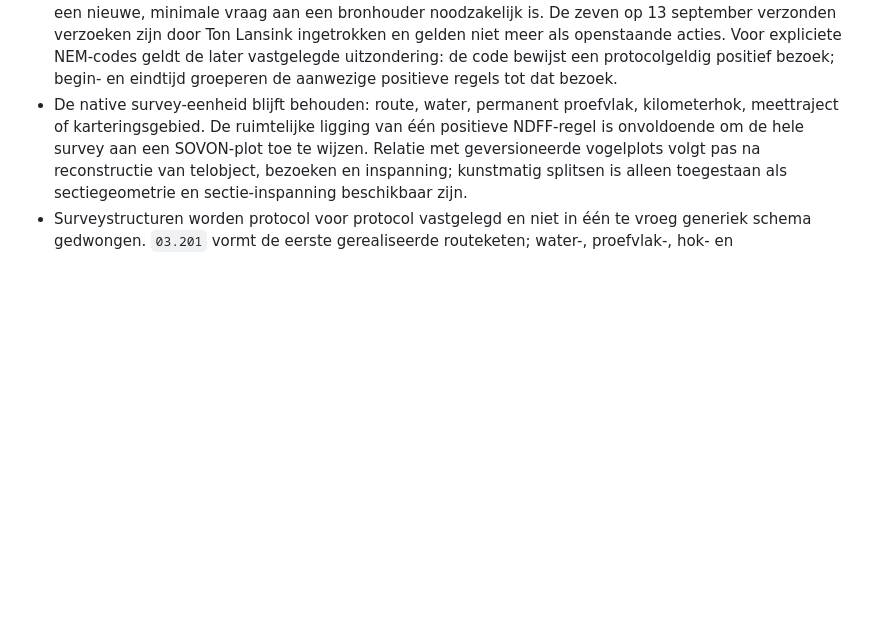
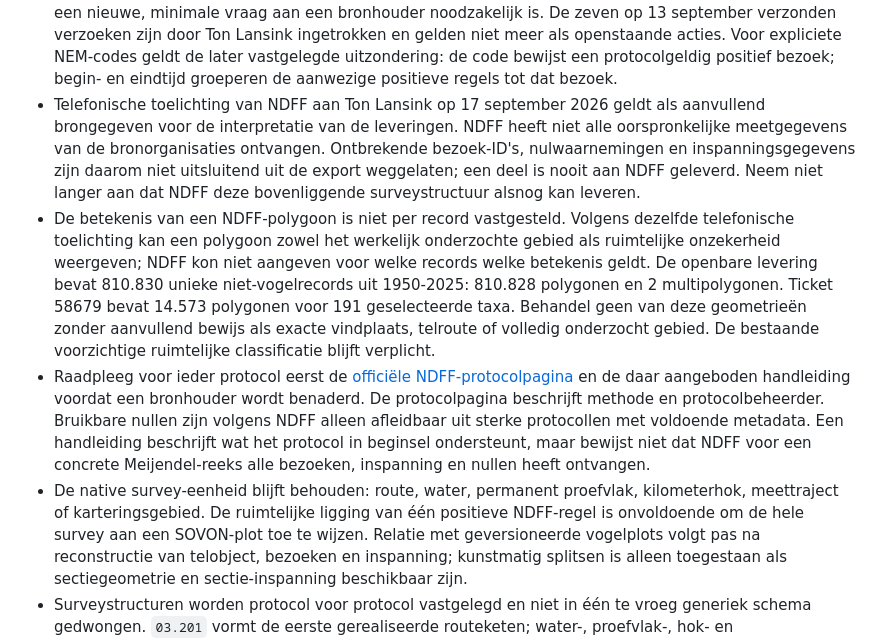
Before and after one commit to Ton2241/Meijendel, a Markdown page: DECISIONS.md, the part around the change. Rendered like a GitHub page; blank space fills up the shorter version.

Commit message:
Documenteer NDFF bronbeperkingen

```diff
--- a/DECISIONS.md
+++ b/DECISIONS.md
@@ -74,6 +74,30 @@
   openstaande acties. Voor expliciete NEM-codes geldt de later vastgelegde
   uitzondering: de code bewijst een protocolgeldig positief bezoek; begin- en
   eindtijd groeperen de aanwezige positieve regels tot dat bezoek.
+- Telefonische toelichting van NDFF aan Ton Lansink op 17 september 2026 geldt
+  als aanvullend brongegeven voor de interpretatie van de leveringen. NDFF
+  heeft niet alle oorspronkelijke meetgegevens van de bronorganisaties
+  ontvangen. Ontbrekende bezoek-ID's, nulwaarnemingen en inspanningsgegevens
+  zijn daarom niet uitsluitend uit de export weggelaten; een deel is nooit aan
+  NDFF geleverd. Neem niet langer aan dat NDFF deze bovenliggende
+  surveystructuur alsnog kan leveren.
+- De betekenis van een NDFF-polygoon is niet per record vastgesteld. Volgens
+  dezelfde telefonische toelichting kan een polygoon zowel het werkelijk
+  onderzochte gebied als ruimtelijke onzekerheid weergeven; NDFF kon niet
+  aangeven voor welke records welke betekenis geldt. De openbare levering
+  bevat 810.830 unieke niet-vogelrecords uit 1950-2025: 810.828 polygonen en
+  2 multipolygonen. Ticket 58679 bevat 14.573 polygonen voor 191 geselecteerde
+  taxa. Behandel geen van deze geometrieën zonder aanvullend
+  bewijs als exacte vindplaats, telroute of volledig onderzocht gebied. De
+  bestaande voorzichtige ruimtelijke classificatie blijft verplicht.
+- Raadpleeg voor ieder protocol eerst de
+  [officiële NDFF-protocolpagina](https://ndff.nl/natuurdata/waarnemen-en-aanleveren/protocollen/)
+  en de daar aangeboden handleiding voordat een bronhouder wordt benaderd. De
+  protocolpagina beschrijft methode en protocolbeheerder. Bruikbare nullen zijn
+  volgens NDFF alleen afleidbaar uit sterke protocollen met voldoende metadata.
+  Een handleiding beschrijft wat het protocol in beginsel ondersteunt, maar
+  bewijst niet dat NDFF voor een concrete Meijendel-reeks alle bezoeken,
+  inspanning en nullen heeft ontvangen.
 - De native survey-eenheid blijft behouden: route, water, permanent proefvlak,
   kilometerhok, meettraject of karteringsgebied. De ruimtelijke ligging van één
   positieve NDFF-regel is onvoldoende om de hele survey aan een SOVON-plot toe
```
